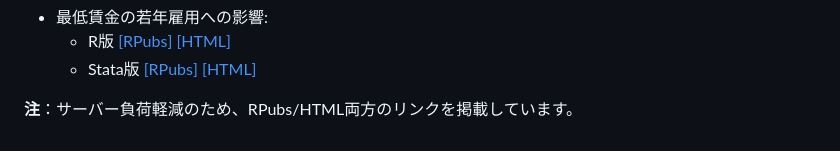
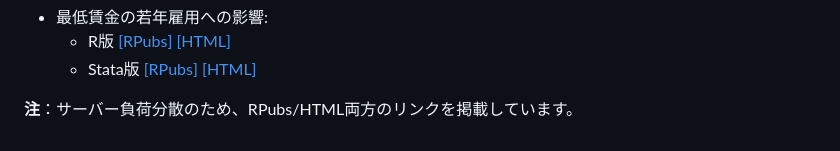
Before and after one commit to ayumu-tanaka/DiD-JSIE, a Markdown page: README.md, the part around one of its changes. GitHub-like rendering.

```diff
--- a/README.md
+++ b/README.md
@@ -67,4 +67,4 @@
   - Stata版
   [[RPubs]](https://rpubs.com/ayumuR/DiD-Stata-Wage) [[HTML]](https://ayumu-tanaka.github.io/DiD-JSIE/DiD-Stata-Wage.html)
 
-**注**：サーバー負荷軽減のため、RPubs/HTML両方のリンクを掲載しています。
+**注**：サーバー負荷分散のため、RPubs/HTML両方のリンクを掲載しています。
```
Also changed, not shown: other parts of README.md (+1 -1 lines).
